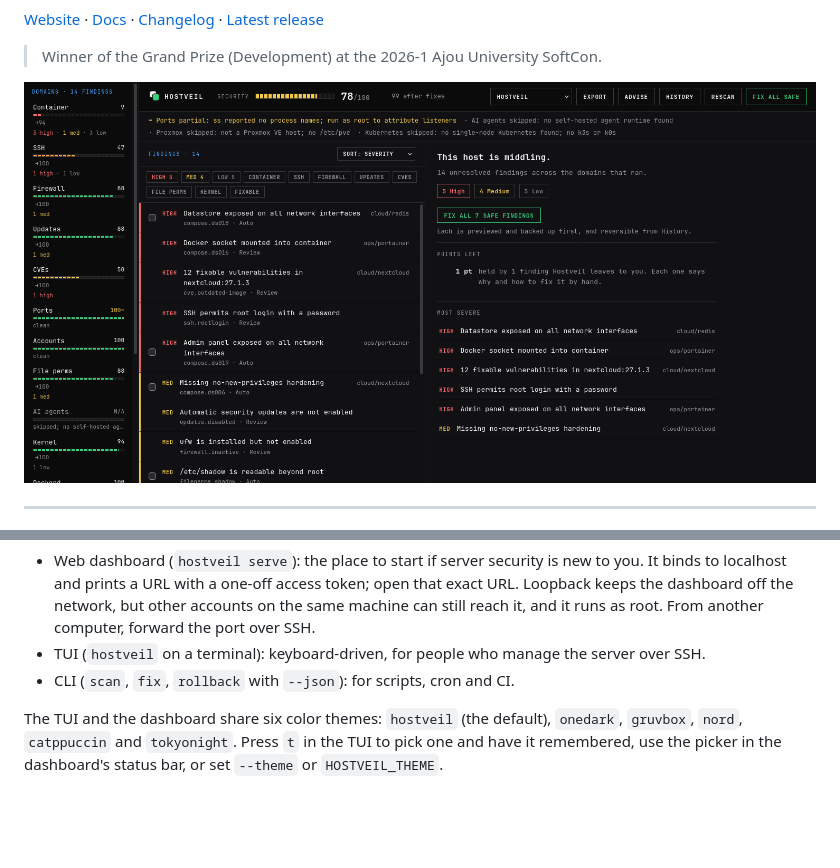
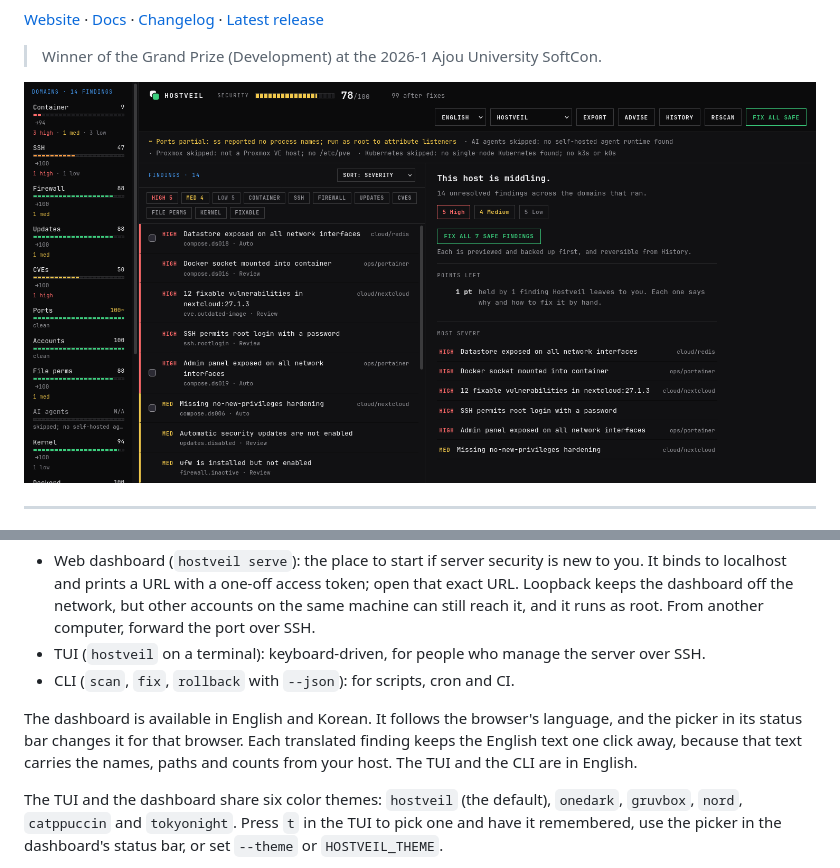
Before and after one commit to seolcu/hostveil, a Markdown page: README.md, 2 parts joined by grey strips. GitHub-like rendering; pictures changed too: site/assets/web.png; blank space fills up the shorter version.

```diff
--- a/README.md
+++ b/README.md
@@ -91,6 +91,12 @@ another.
 - TUI (`hostveil` on a terminal): keyboard-driven, for people who manage the
   server over SSH.
 - CLI (`scan`, `fix`, `rollback` with `--json`): for scripts, cron and CI.
+
+The dashboard is available in English and Korean. It follows the browser's
+language, and the picker in its status bar changes it for that browser. Each
+translated finding keeps the English text one click away, because that text
+carries the names, paths and counts from your host. The TUI and the CLI are
+in English.
 
 The TUI and the dashboard share six color themes: `hostveil` (the default),
 `onedark`, `gruvbox`, `nord`, `catppuccin` and `tokyonight`. Press `t` in the
```
Also changed, not shown: AGENTS.md (+1 -0 lines), README.ko.md (+5 -0 lines), 15 other files.
